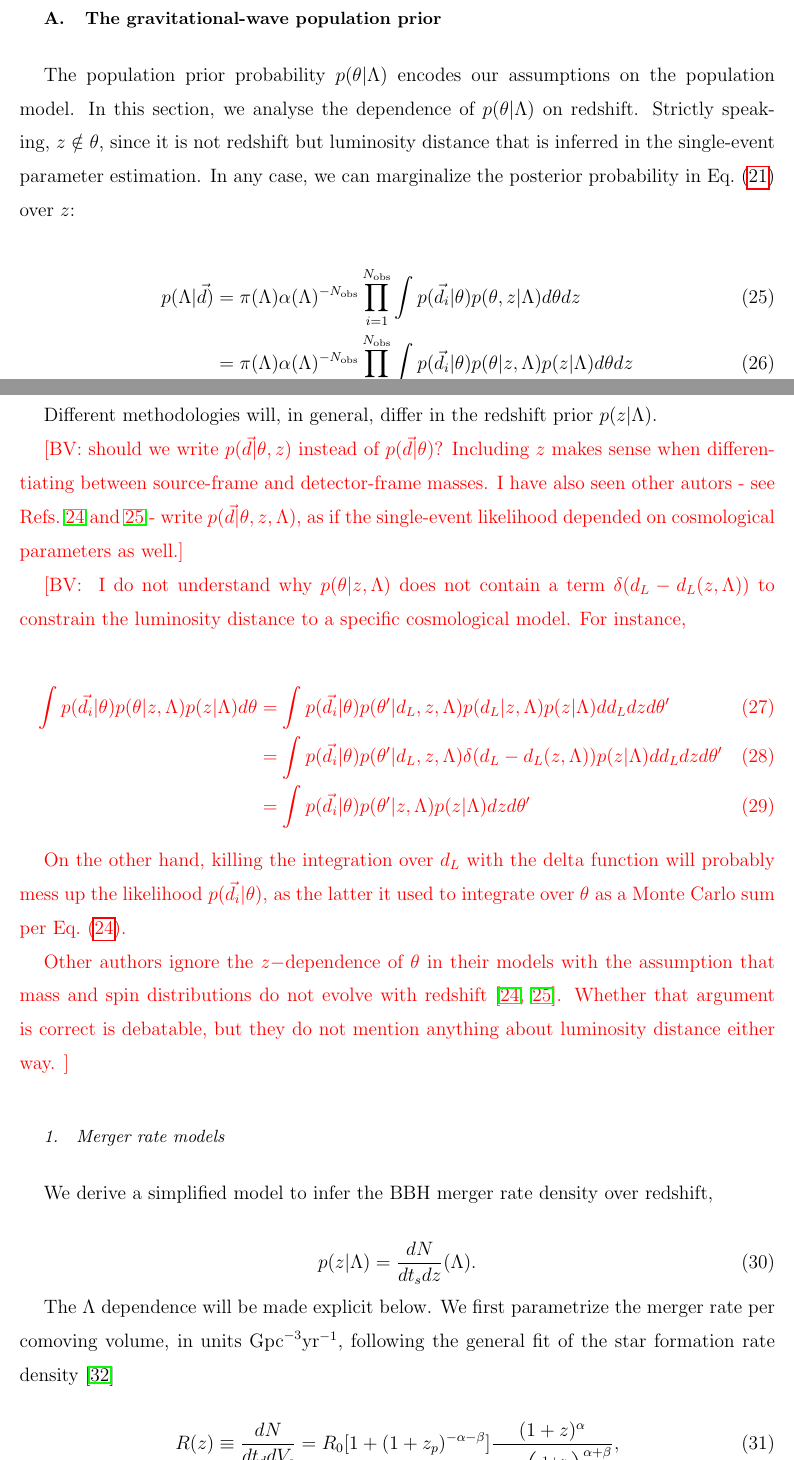
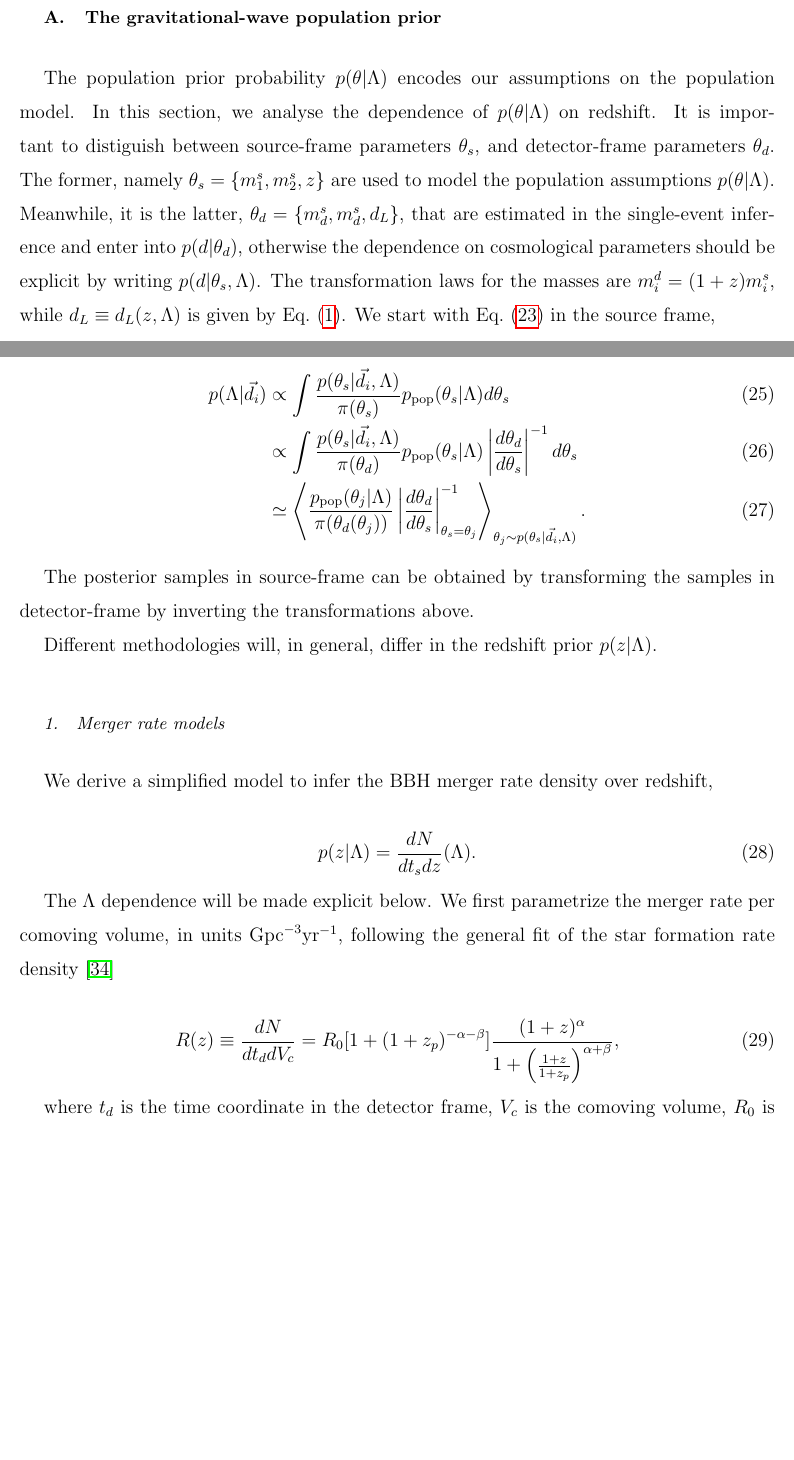
Before and after one commit to binado/standard-sirens, a LaTeX paper (tex/prospects.tex, which reads tex/refs.bib): two parts of pages 9 and 10 of 28, joined at a grey line, cut so that both start at the same text, the shorter picture padded with empty space. Compiled offline with pdfLaTeX.

Commit message:
Update statistical framework

```diff
--- a/tex/prospects.tex
+++ b/tex/prospects.tex
@@ -411,41 +413,26 @@ in Eq.~\eqref{eq:intro:distance-redshift-relation}, namely $\{H_0, \Omega_m, \Om
 
 The population prior probability $\given{\theta}{\Lambda}$ encodes our assumptions on the
 population model. In this section, we analyse the dependence of $\given{\theta}{\Lambda}$ on
-redshift. Strictly speaking, $z \notin \theta$, since it is not redshift but luminosity distance
-that is inferred in the single-event parameter estimation. In any case, we can marginalize the
-posterior probability in Eq.~\eqref{eq:stat:full-hierarchical-posterior} over $z$:
+redshift. It is important to distiguish between source-frame parameters $\theta_s$, and
+detector-frame parameters $\theta_d$. The former, namely $\theta_s = \{m^s_1, m^s_2, z\}$ are used
+to model the population assumptions $\given{\theta}{\Lambda}$. Meanwhile, it is the latter,
+$\theta_d = \{m^s_d, m^s_d, d_L\}$, that are estimated in the single-event inference and enter into
+$\given{d}{\theta_d}$, otherwise the dependence on cosmological parameters should be explicit by
+writing $\given{d}{\theta_s, \Lambda}$. The transformation laws for the masses are $m_i^d = (1 + z)
+	m_i^s$, while $d_L \equiv d_L(z, \Lambda)$ is given by
+Eq.~\eqref{eq:intro:distance-redshift-relation}. We start with
+Eq.~\eqref{eq:stat:posterior-with-single-event-posterior-prior} in the source frame,
 
 \begin{align}
-	\given{\Lambda}{\vec{d}} & = \pi(\Lambda) \alpha(\Lambda)^{-\nobs}
-	\prod_{i=1}^{\nobs} \int \given{\vec{d_i}}{\theta} \given{\theta, z}{\Lambda} d\theta dz \\
-	                         & =  \pi(\Lambda) \alpha(\Lambda)^{-\nobs}
-	\prod_{i=1}^{\nobs} \int \given{\vec{d_i}}{\theta} \given{\theta}{z, \Lambda} \given{z}{\Lambda} d\theta dz
+	\given{\Lambda}{\vec{d}_i} & \propto \int \frac{\given{\theta_s}{\vec{d}_i, \Lambda}}{\pi(\theta_s)} \ppop(\theta_s | \Lambda ) d\theta_s                                                                                                                \\
+	                           & \propto \int \frac{\given{\theta_s}{\vec{d}_i, \Lambda}}{\pi(\theta_d)} \ppop(\theta_s | \Lambda ) \left | \frac{d\theta_d}{d\theta_s} \right |^{-1} d\theta_s                                                              \\
+	                           & \simeq \left \langle \frac{\ppop(\theta_j | \Lambda )}{\pi(\theta_d (\theta_j))} \left | \frac{d\theta_d}{d\theta_s} \right |^{-1}_{\theta_s=\theta_j} \right \rangle_{\theta_j \sim \given{\theta_s}{\vec{d}_i, \Lambda}}.
 \end{align}
 
+The posterior samples in source-frame can be obtained by transforming the samples in detector-frame
+by inverting the transformations above.
+
 Different methodologies will, in general, differ in the redshift prior $\given{z}{\Lambda}$.
-
-\bv{should we write $\given{\vec{d}}{\theta, z}$ instead of $\given{\vec{d}}{\theta}$? Including $z$ makes sense when differentiating between source-frame and detector-frame masses.
-	I have also seen other autors - see Refs.~\onlinecite{Mastrogiovanni:2023emh,gray2023joint} -
-	write $\given{\vec{d}}{\theta, z, \Lambda}$, as if the single-event likelihood depended on cosmological parameters as well.}
-
-\bv{
-	I do not understand why $\given{\theta}{z, \Lambda}$ does not contain a term $\delta(d_L - d_L(z, \Lambda))$ to constrain the luminosity distance to a specific cosmological model. For instance,
-
-	\begin{align}
-		\int \given{\vec{d}_i}{\theta} \given{\theta}{z, \Lambda} \given{z}{\Lambda} d\theta & =
-		\int \given{\vec{d}_i}{\theta} \given{\theta'}{d_L, z, \Lambda} \given{d_L}{z, \Lambda} \given{z}{\Lambda} dd_L dz d\theta'                                                                                                \\
-		                                                                                     & = \int \given{\vec{d}_i}{\theta} \given{\theta'}{d_L, z, \Lambda} \delta(d_L - d_L(z, \Lambda)) \given{z}{\Lambda} dd_L dz d\theta' \\
-		                                                                                     & = \int \given{\vec{d}_i}{\theta} \given{\theta'}{z, \Lambda} \given{z}{\Lambda} dz d\theta'
-	\end{align}
-
-	On the other hand, killing the integration over $d_L$ with the delta function will probably mess up
-	the likelihood $\given{\vec{d}_i}{\theta}$, as the latter it used to integrate over $\theta$ as a
-	Monte Carlo sum per Eq.~\eqref{eq:stat:posterior-monte-carlo-sum}.
-
-	Other authors ignore the $z-$dependence of $\theta$ in their models with the assumption that mass
-	and spin distributions do not evolve with redshift~\cite{Mastrogiovanni:2023emh,gray2023joint}.
-	Whether that argument is correct is debatable, but they do not mention anything about luminosity
-	distance either way. }
 
 \subsubsection{Merger rate models}
 \label{sec:framework:merger-rate-models}
--- a/tex/refs.bib
+++ b/tex/refs.bib
@@ -682,0 +702 @@
+  volume   = {105},
```
Also changed, not shown: tex/prospects.tex (44 more changed lines), tex/refs.bib (36 more changed lines).
